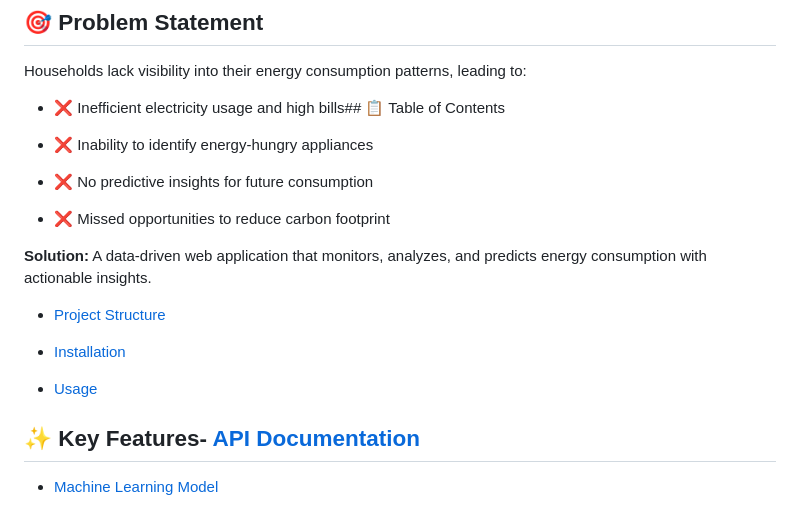
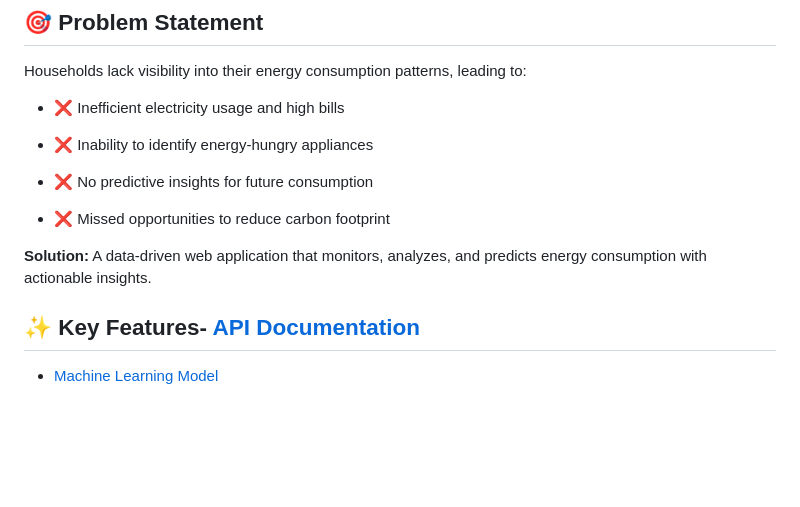
Before and after one commit to AradhyaRay05/Energy_Consumption_Tracker_for_Households, a Markdown page: README.md, the part around the change. Drawn GitHub-style; blank space fills up the shorter version.

Commit message:
Clean up problem statement in README
Removed redundant statement about inefficient electricity usage and high bills.

```diff
--- a/README.md
+++ b/README.md
@@ -31,7 +31,7 @@
 
 Households lack visibility into their energy consumption patterns, leading to:
 
-- ❌ Inefficient electricity usage and high bills## 📋 Table of Contents
+- ❌ Inefficient electricity usage and high bills
 
 - ❌ Inability to identify energy-hungry appliances
 
@@ -39,14 +39,8 @@ Households lack visibility into their energy consumption patterns, leading to:
 
 - ❌ Missed opportunities to reduce carbon footprint
 
-
 **Solution:** A data-driven web application that monitors, analyzes, and predicts energy consumption with actionable insights.
 
-- [Project Structure](#project-structure)
-
-- [Installation](#installation)
-
-- [Usage](#-usage)
 
 ## ✨ Key Features- [API Documentation](#-api-documentation)
 
```
